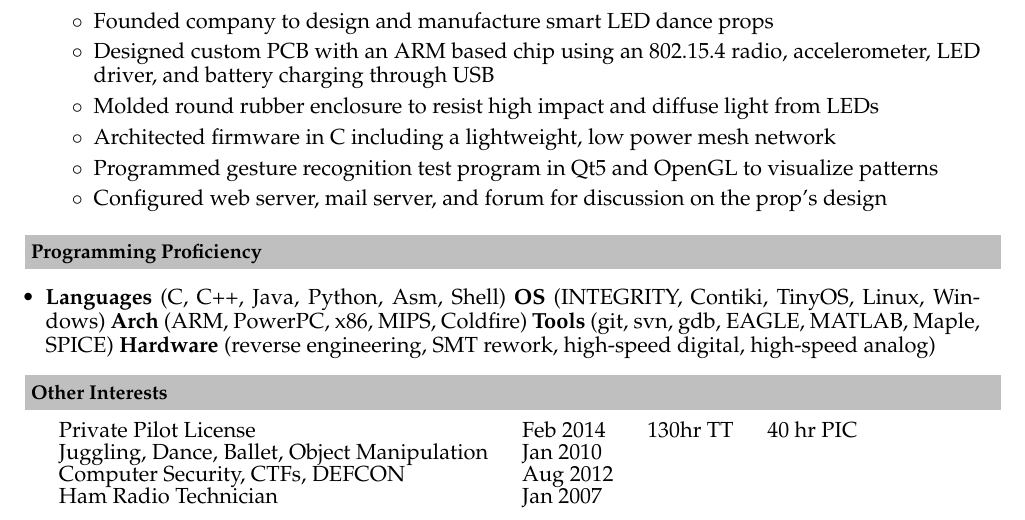
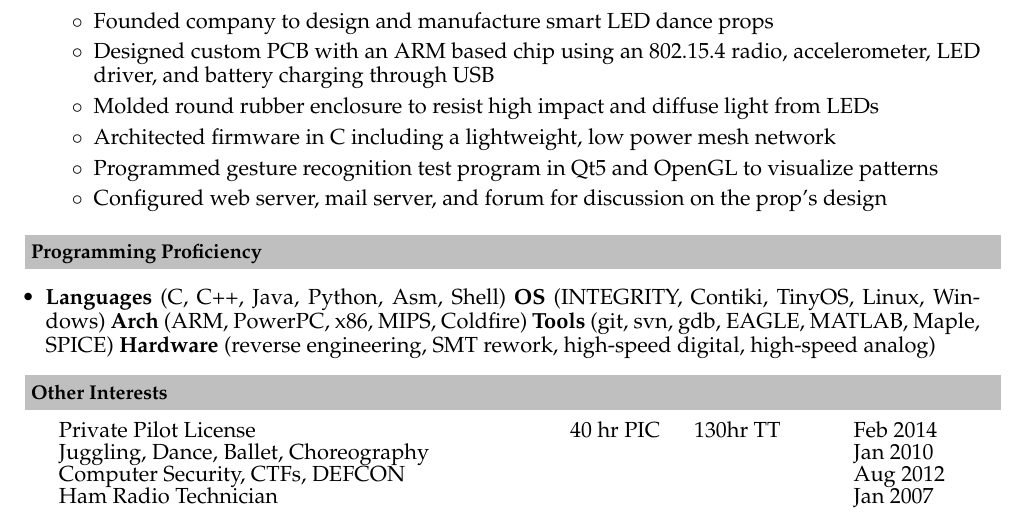
Before and after one commit to jefflbeckman/jeffrey-beckman-resume, a LaTeX CV (jeff-beckman-resume.tex): part of the page, cut so that both start at the same text. Compiled offline with pdfLaTeX.

Commit message:
minor format changes, spellcheck complete

```diff
--- a/jeff-beckman-resume.tex
+++ b/jeff-beckman-resume.tex
@@ -172,10 +172,10 @@ Science and Engineering Magnet\indent  	& High School 					& \indent May 2007\in
 \resheading{\textbf{Other Interests} }\\[\lsep]
 \\[0.2cm]
 \indent \begin{tabular}{   l  l  l  l }
-\indent Private Pilot License & \indent Feb 2014 & \indent 130hr TT & \indent 40 hr PIC\\
-\indent Juggling, Dance, Ballet, Object Manipulation & \indent Jan 2010   & \indent  & \indent \\
-\indent Computer Security, CTFs, DEFCON & \indent Aug 2012 & \indent  & \indent \\
-\indent Ham Radio Technician & \indent Jan 2007 & \indent  & \indent \\
+\indent Private Pilot License & \indent 40 hr PIC & \indent 130hr TT  \indent & \indent Feb 2014\\
+\indent Juggling, Dance, Ballet, Choreography \indent \indent \indent & \indent    & \indent  & \indent Jan 2010 \\
+\indent Computer Security, CTFs, DEFCON & \indent  & \indent  & \indent Aug 2012\\
+\indent Ham Radio Technician & \indent  & \indent  & \indent Jan 2007\\
 \end{tabular}
 
 
```
Also changed, not shown: jeff-beckman-resume.pdf.
